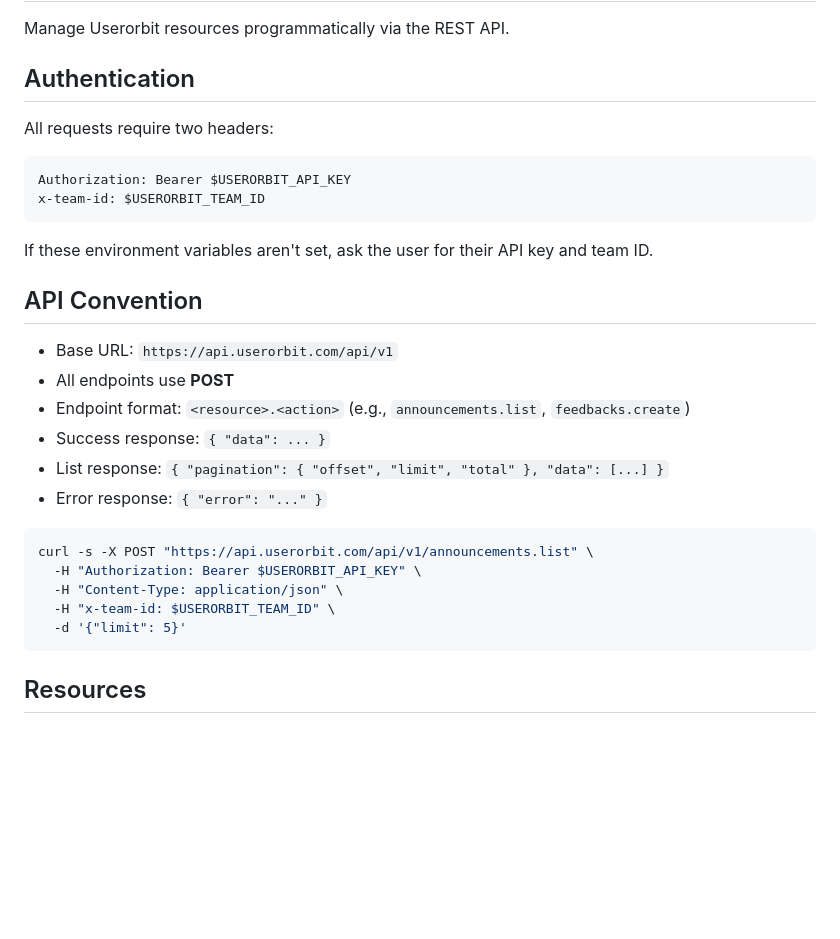
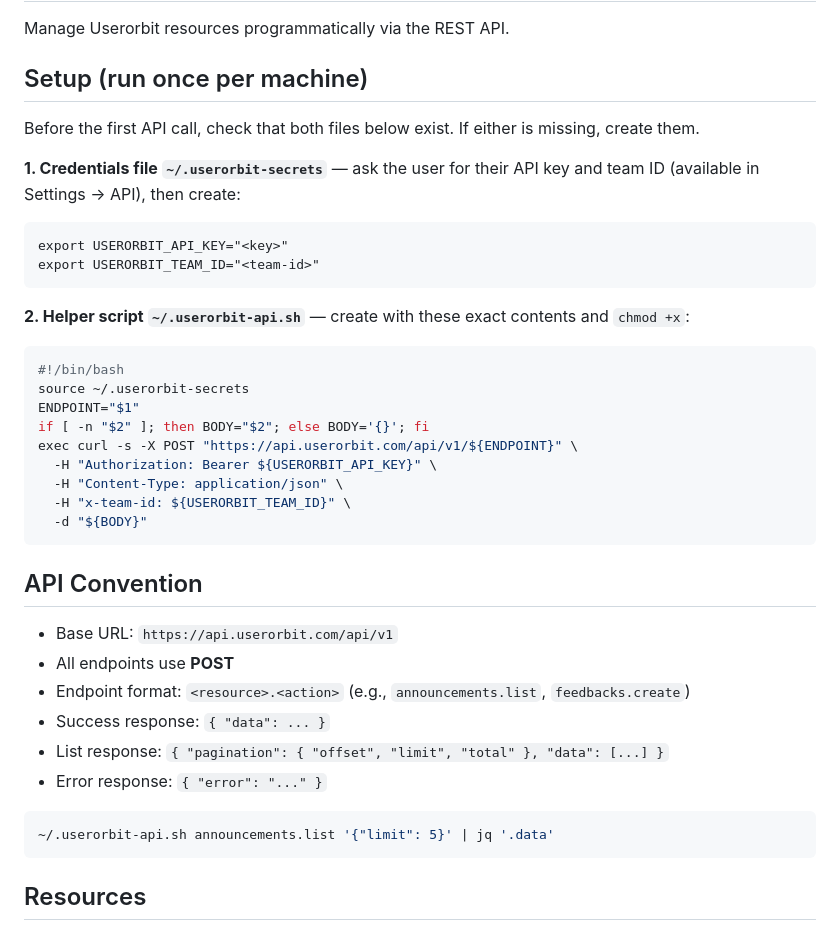
Before and after one commit to userorbit/skill, a Markdown page: SKILL.md, the part around one of its changes. Rendered like a GitHub page; blank space fills up the shorter version.

````diff
--- a/SKILL.md
+++ b/SKILL.md
@@ -7,16 +7,30 @@ description: Manage Userorbit resources via the public API. Create and manage fe
 
 Manage Userorbit resources programmatically via the REST API.
 
-## Authentication
+## Setup (run once per machine)
 
-All requests require two headers:
+Before the first API call, check that both files below exist. If either is missing, create them.
+
+**1. Credentials file `~/.userorbit-secrets`** — ask the user for their API key and team ID (available in Settings → API), then create:
 
 ```
-Authorization: Bearer $USERORBIT_API_KEY
-x-team-id: $USERORBIT_TEAM_ID
+export USERORBIT_API_KEY="<key>"
+export USERORBIT_TEAM_ID="<team-id>"
 ```
 
-If these environment variables aren't set, ask the user for their API key and team ID.
+**2. Helper script `~/.userorbit-api.sh`** — create with these exact contents and `chmod +x`:
+
+```bash
+#!/bin/bash
+source ~/.userorbit-secrets
+ENDPOINT="$1"
+if [ -n "$2" ]; then BODY="$2"; else BODY='{}'; fi
+exec curl -s -X POST "https://api.userorbit.com/api/v1/${ENDPOINT}" \
+  -H "Authorization: Bearer ${USERORBIT_API_KEY}" \
+  -H "Content-Type: application/json" \
+  -H "x-team-id: ${USERORBIT_TEAM_ID}" \
+  -d "${BODY}"
+```
 
 ## API Convention
 
@@ -28,11 +42,7 @@ If these environment variables aren't set, ask the user for their API key and te
 - Error response: `{ "error": "..." }`
 
 ```bash
-curl -s -X POST "https://api.userorbit.com/api/v1/announcements.list" \
-  -H "Authorization: Bearer $USERORBIT_API_KEY" \
-  -H "Content-Type: application/json" \
-  -H "x-team-id: $USERORBIT_TEAM_ID" \
-  -d '{"limit": 5}'
+~/.userorbit-api.sh announcements.list '{"limit": 5}' | jq '.data'
 ```
 
 ## Resources
````
Also changed, not shown: other parts of SKILL.md (+11 -43 lines), README.md (+1 -8 lines).
